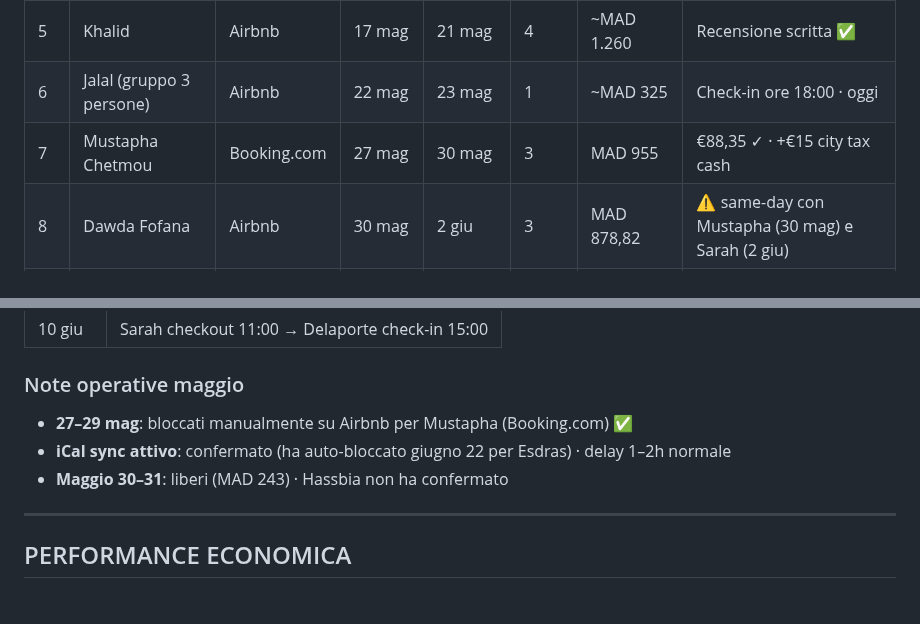
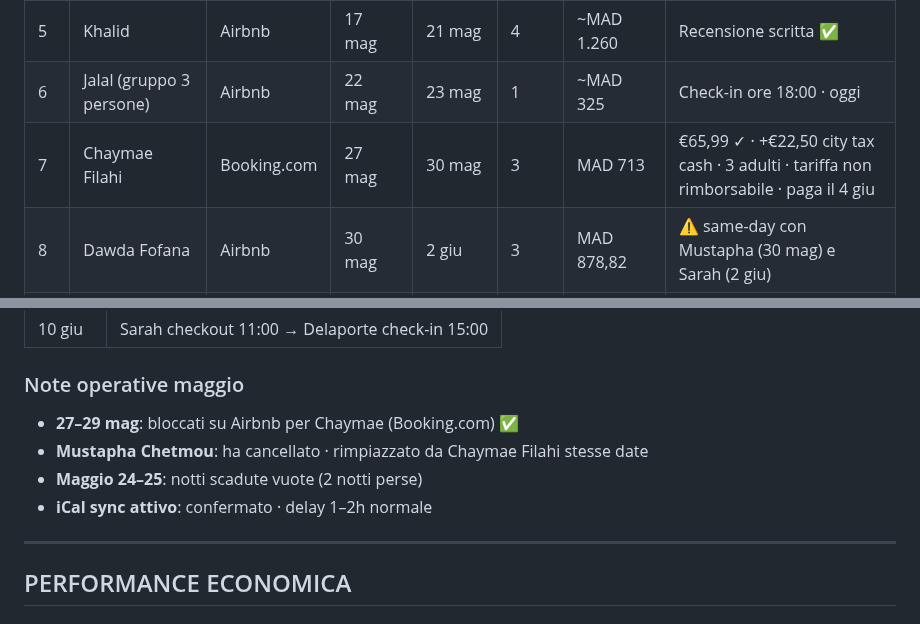
Before and after one commit to belhijou1997-tech/ATLASTAY, a Markdown page: darsalma.md, 2 parts joined by grey strips. Rendered like a GitHub page.

Commit message:
Mustapha cancellato: rimpiazzato da Chaymae Filahi (27-30 mag, €65,99 + €22,50 city tax)
https://claude.ai/code/session_015DSZQeYauXTZWGZdeXYvf5

```diff
--- a/darsalma.md
+++ b/darsalma.md
@@ -435,7 +435,7 @@ Crescita del +84% da fine maggio a fine luglio. Coerente con l'apertura della pi
 | 4 | Hanane | Airbnb | 10 mag | 13 mag | 3 | ~MAD 820 | Recensione 5★ |
 | 5 | Khalid | Airbnb | 17 mag | 21 mag | 4 | ~MAD 1.260 | Recensione scritta ✅ |
 | 6 | Jalal (gruppo 3 persone) | Airbnb | 22 mag | 23 mag | 1 | ~MAD 325 | Check-in ore 18:00 · oggi |
-| 7 | Mustapha Chetmou | Booking.com | 27 mag | 30 mag | 3 | MAD 955 | €88,35 ✓ · +€15 city tax cash |
+| 7 | Chaymae Filahi | Booking.com | 27 mag | 30 mag | 3 | MAD 713 | €65,99 ✓ · +€22,50 city tax cash · 3 adulti · tariffa non rimborsabile · paga il 4 giu |
 | 8 | Dawda Fofana | Airbnb | 30 mag | 2 giu | 3 | MAD 878,82 | ⚠️ same-day con Mustapha (30 mag) e Sarah (2 giu) |
 | 9 | Sarah Catarro | Airbnb | 2 giu | 10 giu | 8 | MAD 2.363 | 🇮🇹 · ⚠️ same-day con Dawda |
 | 10 | Delaporte (famiglia) | Airbnb | 10 giu | 14 giu | 4 | MAD 1.445 | 🇫🇷 · same-day con Sarah |
@@ -466,9 +466,10 @@ Crescita del +84% da fine maggio a fine luglio. Coerente con l'apertura della pi
 | 10 giu | Sarah checkout 11:00 → Delaporte check-in 15:00 |
 
 ### Note operative maggio
-- **27–29 mag**: bloccati manualmente su Airbnb per Mustapha (Booking.com) ✅
-- **iCal sync attivo**: confermato (ha auto-bloccato giugno 22 per Esdras) · delay 1–2h normale
-- **Maggio 30–31**: liberi (MAD 243) · Hassbia non ha confermato
+- **27–29 mag**: bloccati su Airbnb per Chaymae (Booking.com) ✅
+- **Mustapha Chetmou**: ha cancellato · rimpiazzato da Chaymae Filahi stesse date
+- **Maggio 24–25**: notti scadute vuote (2 notti perse)
+- **iCal sync attivo**: confermato · delay 1–2h normale
 
 ---
 
```
